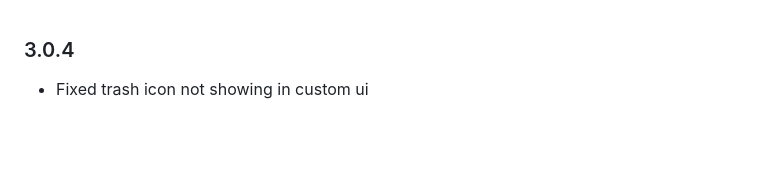
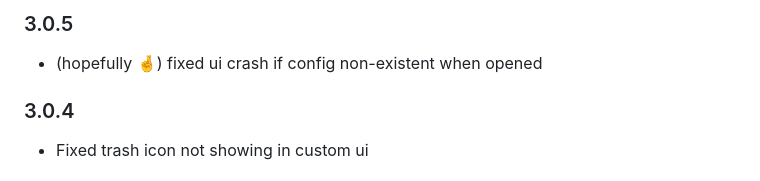
Before and after one commit to bloomkd46/homebridge-XfinityHome, a Markdown page: CHANGELOG.md, the part around the change. Drawn GitHub-style; blank space fills up the shorter version.

Commit message:
Updated Changelog

```diff
--- a/CHANGELOG.md
+++ b/CHANGELOG.md
@@ -1,3 +1,7 @@
+### 3.0.5
+* (hopefully 🤞) fixed ui crash if config non-existent when opened
+
+
 ### 3.0.4
 * Fixed trash icon not showing in custom ui
 
```
